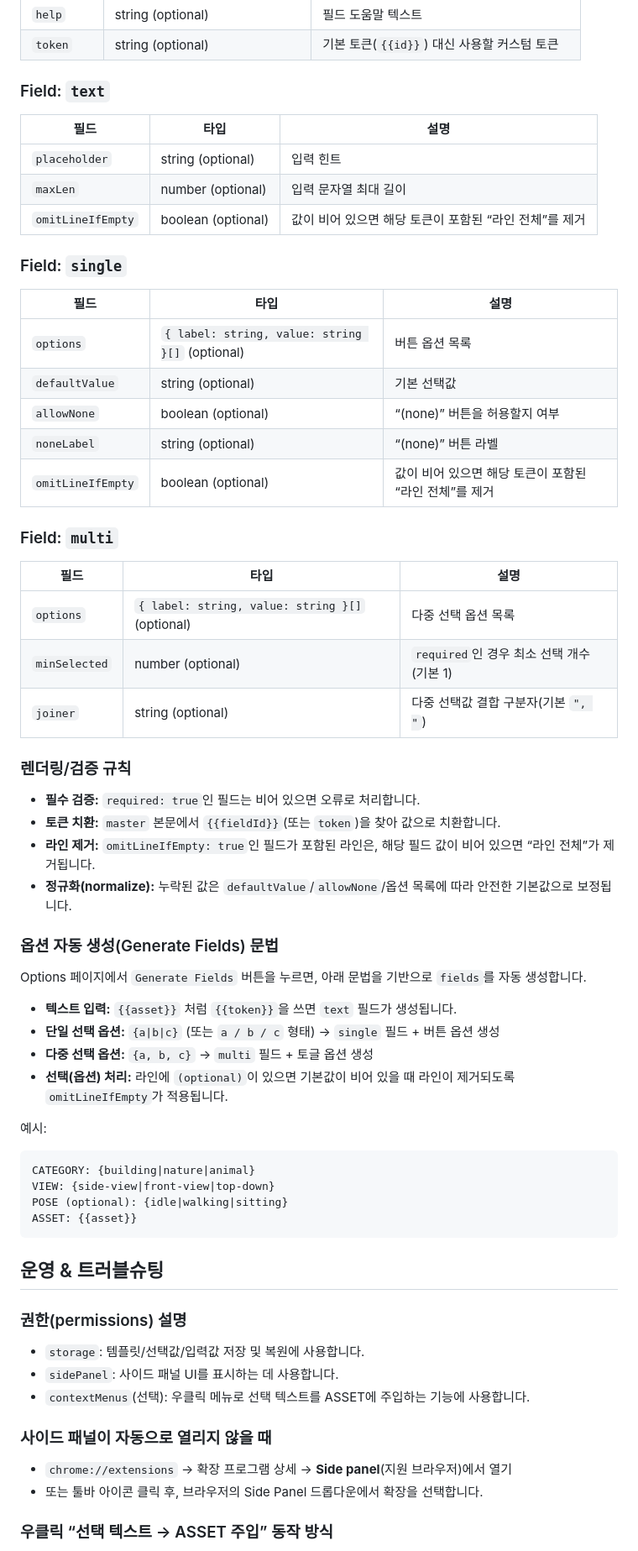
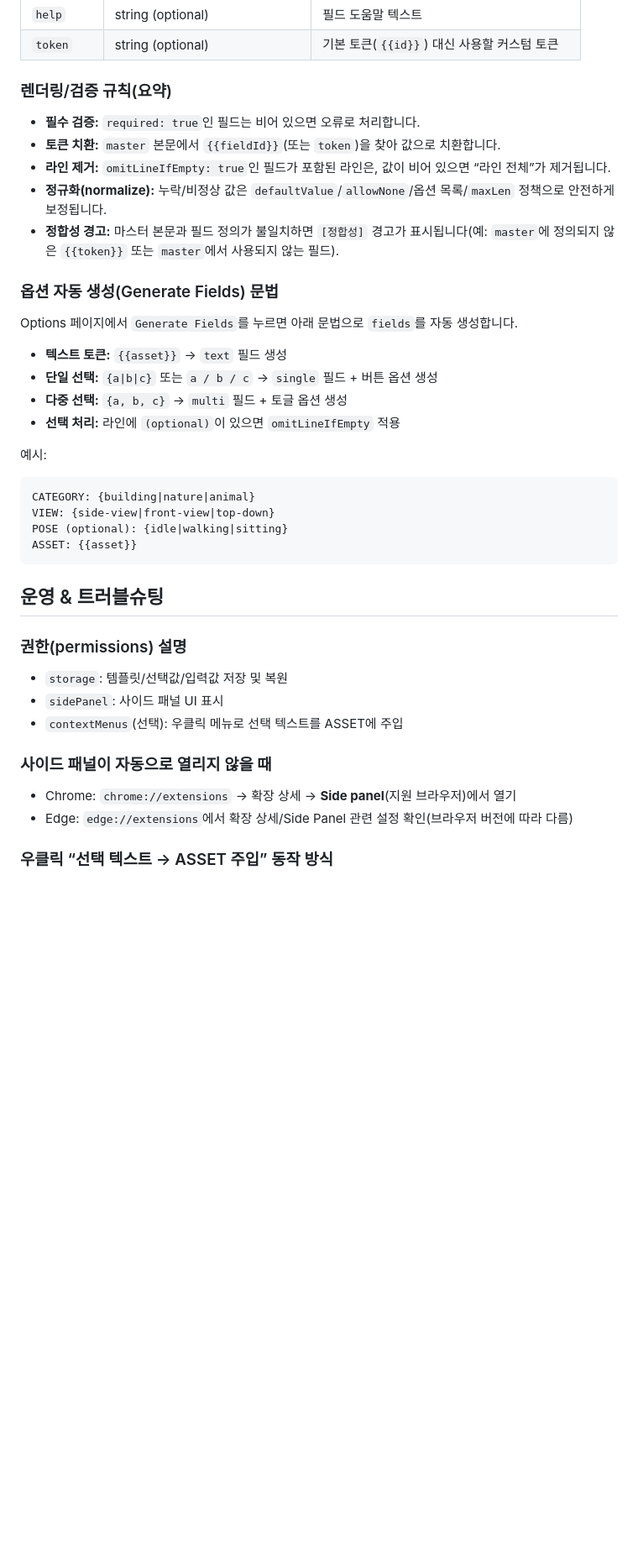
Before and after one commit to Stankjedi/promtmanager, a Markdown page: README.md, the part around one of its changes. Shown at 84% size. GitHub-like rendering; blank space fills up the shorter version.

```diff
--- a/README.md
+++ b/README.md
@@ -47,47 +74,22 @@
 | `help` | string (optional) | 필드 도움말 텍스트 |
 | `token` | string (optional) | 기본 토큰(`{{id}}`) 대신 사용할 커스텀 토큰 |
 
-### Field: `text`
-
-| 필드 | 타입 | 설명 |
-|---|---|---|
-| `placeholder` | string (optional) | 입력 힌트 |
-| `maxLen` | number (optional) | 입력 문자열 최대 길이 |
-| `omitLineIfEmpty` | boolean (optional) | 값이 비어 있으면 해당 토큰이 포함된 “라인 전체”를 제거 |
-
-### Field: `single`
-
-| 필드 | 타입 | 설명 |
-|---|---|---|
-| `options` | `{ label: string, value: string }[]` (optional) | 버튼 옵션 목록 |
-| `defaultValue` | string (optional) | 기본 선택값 |
-| `allowNone` | boolean (optional) | “(none)” 버튼을 허용할지 여부 |
-| `noneLabel` | string (optional) | “(none)” 버튼 라벨 |
-| `omitLineIfEmpty` | boolean (optional) | 값이 비어 있으면 해당 토큰이 포함된 “라인 전체”를 제거 |
-
-### Field: `multi`
-
-| 필드 | 타입 | 설명 |
-|---|---|---|
-| `options` | `{ label: string, value: string }[]` (optional) | 다중 선택 옵션 목록 |
-| `minSelected` | number (optional) | `required`인 경우 최소 선택 개수(기본 1) |
-| `joiner` | string (optional) | 다중 선택값 결합 구분자(기본 `", "`) |
-
-### 렌더링/검증 규칙
+### 렌더링/검증 규칙(요약)
 
 - **필수 검증:** `required: true`인 필드는 비어 있으면 오류로 처리합니다.
 - **토큰 치환:** `master` 본문에서 `{{fieldId}}`(또는 `token`)을 찾아 값으로 치환합니다.
-- **라인 제거:** `omitLineIfEmpty: true`인 필드가 포함된 라인은, 해당 필드 값이 비어 있으면 “라인 전체”가 제거됩니다.
-- **정규화(normalize):** 누락된 값은 `defaultValue`/`allowNone`/옵션 목록에 따라 안전한 기본값으로 보정됩니다.
+- **라인 제거:** `omitLineIfEmpty: true`인 필드가 포함된 라인은, 값이 비어 있으면 “라인 전체”가 제거됩니다.
+- **정규화(normalize):** 누락/비정상 값은 `defaultValue`/`allowNone`/옵션 목록/`maxLen` 정책으로 안전하게 보정됩니다.
+- **정합성 경고:** 마스터 본문과 필드 정의가 불일치하면 `[정합성]` 경고가 표시됩니다(예: `master`에 정의되지 않은 `{{token}}` 또는 `master`에서 사용되지 않는 필드).
 
 ### 옵션 자동 생성(Generate Fields) 문법
 
-Options 페이지에서 `Generate Fields` 버튼을 누르면, 아래 문법을 기반으로 `fields`를 자동 생성합니다.
+Options 페이지에서 `Generate Fields`를 누르면 아래 문법으로 `fields`를 자동 생성합니다.
 
-- **텍스트 입력:** `{{asset}}` 처럼 `{{token}}`을 쓰면 `text` 필드가 생성됩니다.
-- **단일 선택 옵션:** `{a|b|c}` (또는 `a / b / c` 형태) → `single` 필드 + 버튼 옵션 생성
-- **다중 선택 옵션:** `{a, b, c}` → `multi` 필드 + 토글 옵션 생성
-- **선택(옵션) 처리:** 라인에 `(optional)`이 있으면 기본값이 비어 있을 때 라인이 제거되도록 `omitLineIfEmpty`가 적용됩니다.
+- **텍스트 토큰:** `{{asset}}` → `text` 필드 생성
+- **단일 선택:** `{a|b|c}` 또는 `a / b / c` → `single` 필드 + 버튼 옵션 생성
+- **다중 선택:** `{a, b, c}` → `multi` 필드 + 토글 옵션 생성
+- **선택 처리:** 라인에 `(optional)`이 있으면 `omitLineIfEmpty` 적용
 
 예시:
 
@@ -102,14 +104,14 @@ ASSET: {{asset}}
 
 ### 권한(permissions) 설명
 
-- `storage`: 템플릿/선택값/입력값 저장 및 복원에 사용합니다.
-- `sidePanel`: 사이드 패널 UI를 표시하는 데 사용합니다.
-- `contextMenus`(선택): 우클릭 메뉴로 선택 텍스트를 ASSET에 주입하는 기능에 사용합니다.
+- `storage`: 템플릿/선택값/입력값 저장 및 복원
+- `sidePanel`: 사이드 패널 UI 표시
+- `contextMenus`(선택): 우클릭 메뉴로 선택 텍스트를 ASSET에 주입
 
 ### 사이드 패널이 자동으로 열리지 않을 때
 
-- `chrome://extensions` → 확장 프로그램 상세 → **Side panel**(지원 브라우저)에서 열기
-- 또는 툴바 아이콘 클릭 후, 브라우저의 Side Panel 드롭다운에서 확장을 선택합니다.
+- Chrome: `chrome://extensions` → 확장 상세 → **Side panel**(지원 브라우저)에서 열기
+- Edge: `edge://extensions`에서 확장 상세/Side Panel 관련 설정 확인(브라우저 버전에 따라 다름)
 
 ### 우클릭 “선택 텍스트 → ASSET 주입” 동작 방식
 
```
Also changed, not shown: other parts of README.md (+47 -46 lines).
